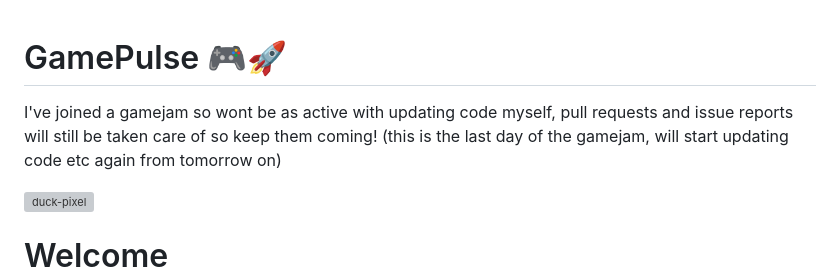
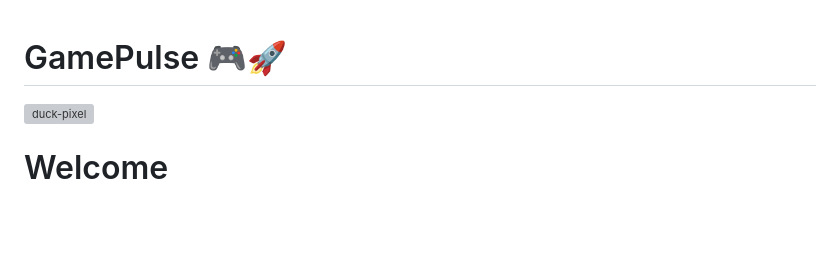
Before and after one commit to DoonOnthon/GamePulse, a Markdown page: README.md, the part around the change. Rendered like a GitHub page; blank space fills up the shorter version; grey boxes are pictures that could not be loaded.

```diff
--- a/README.md
+++ b/README.md
@@ -1,6 +1,4 @@
 # GamePulse 🎮🚀
-
-I've joined a gamejam so wont be as active with updating code myself, pull requests and issue reports will still be taken care of so keep them coming! (this is the last day of the gamejam, will start updating code etc again from tomorrow on)
 
 ![duck-pixel](https://github.com/DoonOnthon/GamePulse/assets/73943064/705ba326-116c-4d1b-87f6-88014dcb7eaf)
 
```
